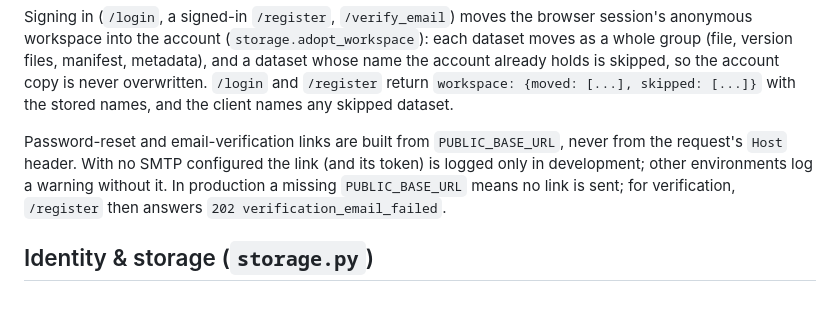
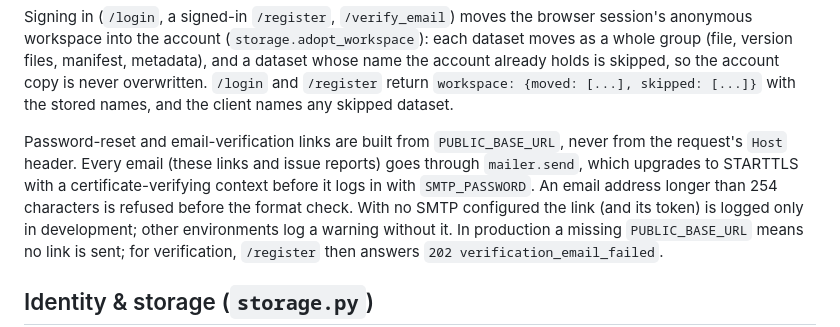
Before and after one commit to yib7/STATlee, a Markdown page: docs/ARCHITECTURE.md, the part around the change. Rendered like a GitHub page; blank space fills up the shorter version.

Commit message:
docs(architecture): describe verified SMTP TLS and the email length bound

```diff
--- a/docs/ARCHITECTURE.md
+++ b/docs/ARCHITECTURE.md
@@ -145,7 +145,10 @@ return `workspace: {moved: [...], skipped: [...]}` with the stored names, and
 the client names any skipped dataset.
 
 Password-reset and email-verification links are built from `PUBLIC_BASE_URL`,
-never from the request's `Host` header. With no SMTP configured the link (and
+never from the request's `Host` header. Every email (these links and issue
+reports) goes through `mailer.send`, which upgrades to STARTTLS with a
+certificate-verifying context before it logs in with `SMTP_PASSWORD`. An email
+address longer than 254 characters is refused before the format check. With no SMTP configured the link (and
 its token) is logged only in development; other environments log a warning
 without it. In production a missing `PUBLIC_BASE_URL` means no link is sent;
 for verification, `/register` then answers `202 verification_email_failed`.
```
